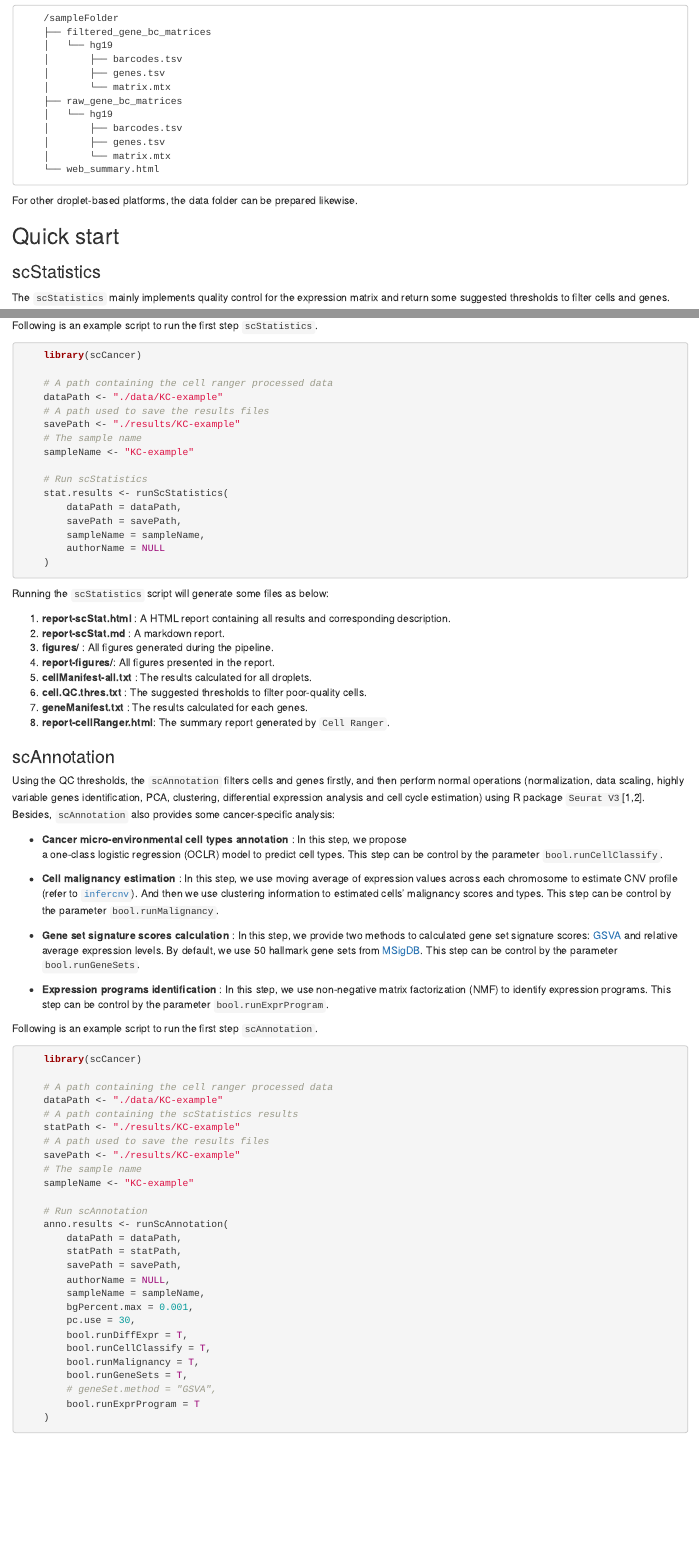
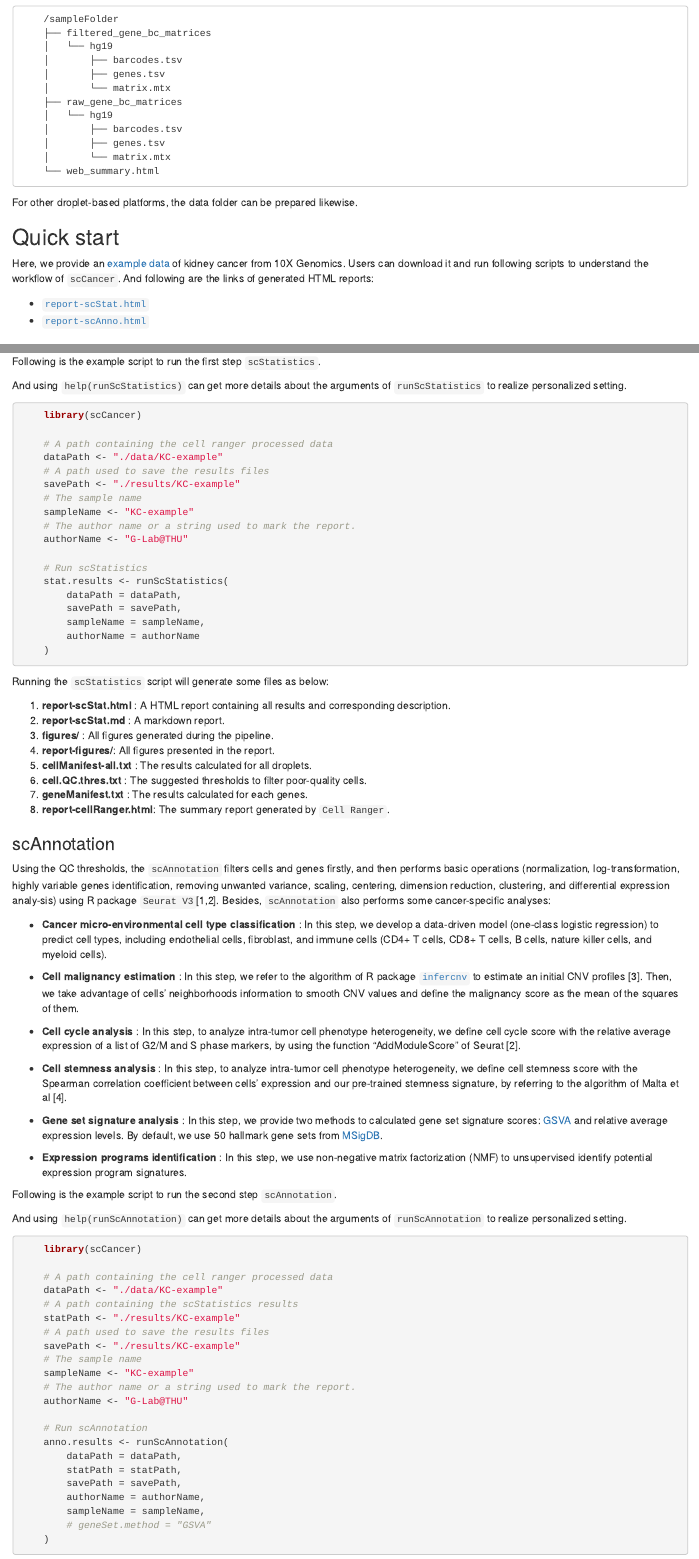
Before and after one commit to wguo-research/scCancer, an R Markdown document (vignettes/scCancer.Rmd): the page in a window 1100 px wide, from 1300 px down before the commit and from 1640 px down after it, so that both start at the same text, and a second part further down, joined at a grey line. Rendered offline with R 4.5, knitr and Pandoc, with nearby package versions; drawn as R Markdown's standard HTML page in place of the format the file asks for; some code elsewhere in the file could not run offline.

Commit message:
document

````diff
--- a/vignettes/scCancer.Rmd
+++ b/vignettes/scCancer.Rmd
@@ -1,4 +1,3 @@
 ---
 title: "scCancer"
 author:
-- name: "G-Lab"
@@ -7,3 +7,11 @@ author:
+  affiliation: *1
+- name: "Shicheng wang"
+  affiliation: *1
+- name: "Yi ran Shan"
+  affiliation: *1
+- name: "Jin Gu"
+  affiliation: *1
+  email: jgu@tsinghua.edu.cn
 date: "`r Sys.Date()`"
 output:
   BiocStyle::html_document:
@@ -115,11 +126,23 @@ For other droplet-based platforms, the data folder can be prepared likewise.
 
 ## Quick start
 
+Here, we provide an [example data](http://lifeome.net/software/sccancer/KC-example.tar.gz) of
+kidney cancer from 10X Genomics. Users can download it and run following scripts
+to understand the workflow of `scCancer`. And following are the links of generated HTML reports:
+
+* [`report-scStat.html`](http://lifeome.net/software/sccancer/KC-example-results/report-scStat.html)
+* [`report-scAnno.html`](http://lifeome.net/software/sccancer/KC-example-results/report-scAnno.html)
+
+
 ### scStatistics
 The `scStatistics` mainly implements quality control for the expression matrix
 and return some suggested thresholds to filter cells and genes.
 
-Following is an example script to run the first step `scStatistics`.
+Following is the example script to run the first step `scStatistics`.
+
+And using `help(runScStatistics)` can get more details about the arguments
+of `runScStatistics` to realize personalized setting.
+
 ```{r eval=FALSE}
     library(scCancer)
 
@@ -129,13 +152,15 @@ Following is an example script to run the first step `scStatistics`.
     savePath <- "./results/KC-example"
     # The sample name
     sampleName <- "KC-example"
+    # The author name or a string used to mark the report.
+    authorName <- "G-Lab@THU"
 
     # Run scStatistics
     stat.results <- runScStatistics(
         dataPath = dataPath,
         savePath = savePath,
         sampleName = sampleName,
-        authorName = NULL
+        authorName = authorName
     )
 ```
 
@@ -156,33 +181,44 @@ Running the `scStatistics` script will generate some files as below:
 ### scAnnotation
 
 Using the QC thresholds, the `scAnnotation` filters cells and genes firstly, and then
-perform normal operations (normalization, data scaling, highly variable genes identification,
-PCA, clustering, differential expression analysis and cell cycle estimation) using R
-package `Seurat V3`[1,2]. Besides, `scAnnotation` also provides some cancer-specific analysis:
+performs basic operations (normalization, log-transformation, highly variable genes identification,
+removing unwanted variance, scaling, centering, dimension reduction, clustering,
+and differential expression analy-sis) using R package `Seurat V3`[1,2].
+Besides, `scAnnotation` also performs some cancer-specific analyses:
 
- * **Cancer micro-environmental cell types annotation** : In this step, we propose
- a one-class logistic regression (OCLR) model to predict cell types.
- This step can be control by the parameter `bool.runCellClassify`.
+ * **Cancer micro-environmental cell type classification** : In this step,
+ we develop a data-driven model (one-class logistic regression) to predict cell types,
+ including endothelial cells, fibroblast, and immune cells
+ (CD4+ T cells, CD8+ T cells, B cells, nature killer cells, and myeloid cells).
 
- * **Cell malignancy estimation** : In this step, we use moving average of expression values
- across each chromosome to estimate CNV profile (refer to [`infercnv`](https://github.com/broadinstitute/inferCNV/wiki)).
- And then we use clustering information to estimated cells' malignancy scores and types.
- This step can be control by the parameter `bool.runMalignancy`.
+ * **Cell malignancy estimation** : In this step, we refer to the algorithm of
+ R package [`infercnv`](https://github.com/broadinstitute/inferCNV/wiki)
+ to estimate an initial CNV profiles [3]. Then, we take advantage of cells’ neighborhoods information
+ to smooth CNV values and define the malignancy score as the mean of the squares of them.
 
- * **Gene set signature scores calculation** : In this step, we provide
+ * **Cell cycle analysis** : In this step, to analyze intra-tumor cell phenotype heterogeneity,
+ we define cell cycle score with the relative average expression of a list of G2/M and S phase markers,
+ by using the function “AddModuleScore” of Seurat [2].
+
+ * **Cell stemness analysis** : In this step, to analyze intra-tumor cell phenotype heterogeneity,
+ we define cell stemness score with the Spearman correlation coefficient between cells’ expression and
+ our pre-trained stemness signature, by referring to the algorithm of Malta et al [4].
+
+ * **Gene set signature analysis** : In this step, we provide
  two methods to calculated gene set signature scores:
  [GSVA](https://www.bioconductor.org/packages/release/bioc/html/GSVA.html)
  and relative average expression levels. By default, we use 50 hallmark gene sets
  from [MSigDB](http://software.broadinstitute.org/gsea/msigdb/).
- This step can be control by the parameter `bool.runGeneSets`.
 
- * **Expression programs identification** : In this step, we use non-negative
- matrix factorization (NMF) to identify expression programs.
- This step can be control by the parameter `bool.runExprProgram`.
+ * **Expression programs identification** : In this step, we use non-negative matrix
+ factorization (NMF) to unsupervised identify potential expression program signatures.
 
 
 
-Following is an example script to run the first step `scAnnotation`.
+Following is the example script to run the second step `scAnnotation`.
+
+And using `help(runScAnnotation)` can get more details about the arguments
+of `runScAnnotation` to realize personalized setting.
 
 ```{r eval=FALSE}
     library(scCancer)
@@ -195,22 +231,17 @@ Following is an example script to run the first step `scAnnotation`.
     savePath <- "./results/KC-example"
     # The sample name
     sampleName <- "KC-example"
+    # The author name or a string used to mark the report.
+    authorName <- "G-Lab@THU"
 
     # Run scAnnotation
     anno.results <- runScAnnotation(
         dataPath = dataPath,
         statPath = statPath,
         savePath = savePath,
-        authorName = NULL,
+        authorName = authorName,
         sampleName = sampleName,
-        bgPercent.max = 0.001,
-        pc.use = 30,
-        bool.runDiffExpr = T,
-        bool.runCellClassify = T,
-        bool.runMalignancy = T,
-        bool.runGeneSets = T,
-        # geneSet.method = "GSVA",
-        bool.runExprProgram = T
+        # geneSet.method = "GSVA"
     )
 ```
 
````
Also changed, not shown: README.md, vignettes/scCancer.Rmd (12 more changed lines).
